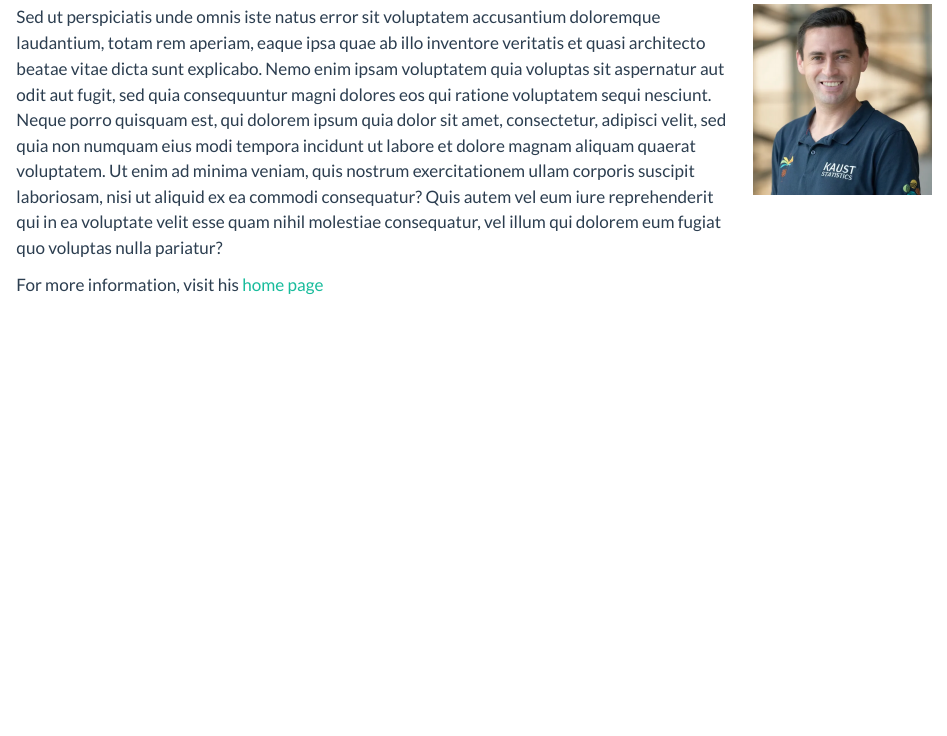
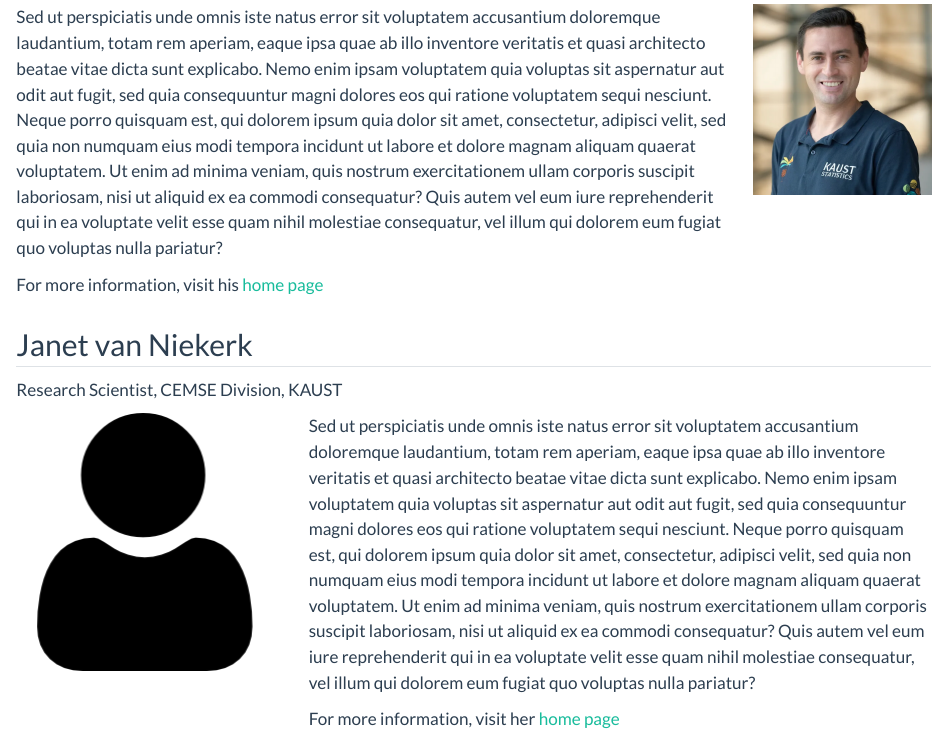
Before and after one commit to dcastrocamilo/INLA-PastPresentFuture, a Quarto document (keynotes.qmd): the page in a window 1100 px wide, from 930 px down. Rendered offline with R 4.5, knitr and Pandoc in place of Quarto, with nearby package versions.

Commit message:
Janet added

```diff
--- a/keynotes.qmd
+++ b/keynotes.qmd
@@ -60,3 +60,21 @@
 
 :::
 :::
+
+## Janet van Niekerk
+
+Research Scientist, CEMSE Division, KAUST
+
+::: columns
+::: {.column width="30%"}
+
+![](img/person_icon.png)
+:::
+::: {.column width="70%"}
+
+Sed ut perspiciatis unde omnis iste natus error sit voluptatem accusantium doloremque laudantium, totam rem aperiam, eaque ipsa quae ab illo inventore veritatis et quasi architecto beatae vitae dicta sunt explicabo. Nemo enim ipsam voluptatem quia voluptas sit aspernatur aut odit aut fugit, sed quia consequuntur magni dolores eos qui ratione voluptatem sequi nesciunt. Neque porro quisquam est, qui dolorem ipsum quia dolor sit amet, consectetur, adipisci velit, sed quia non numquam eius modi tempora incidunt ut labore et dolore magnam aliquam quaerat voluptatem. Ut enim ad minima veniam, quis nostrum exercitationem ullam corporis suscipit laboriosam, nisi ut aliquid ex ea commodi consequatur? Quis autem vel eum iure reprehenderit qui in ea voluptate velit esse quam nihil molestiae consequatur, vel illum qui dolorem eum fugiat quo voluptas nulla pariatur?
+
+For more information, visit her [home page](https://cemse.kaust.edu.sa/profiles/janet-van-niekerk)
+
+:::
+:::
```
Also changed, not shown: docs/search.json, 1 other file.
